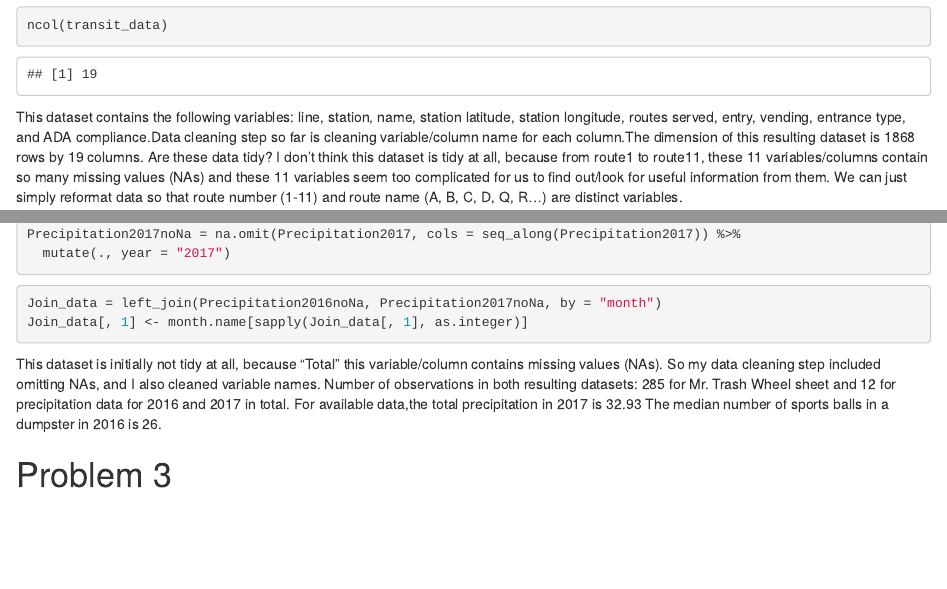
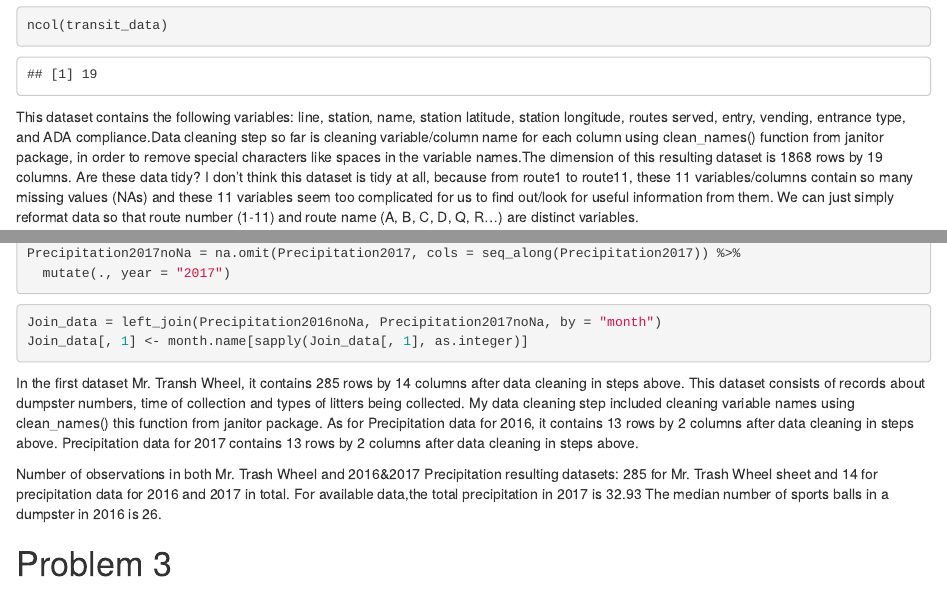
Before and after one commit to mengranma/p8105_hw2_mm5354, an R Markdown document (p8105_hw2_mm5354.Rmd): the page in a window 1100 px wide, from 890 px down, and a second part further down, joined at a grey line. The pictures show the output file p8105_hw2_mm5354.html that the author committed with the source, opened offline.

Commit message:
Reworking on answering questions in this homework.

````diff
--- a/p8105_hw2_mm5354.Rmd
+++ b/p8105_hw2_mm5354.Rmd
@@ -32,7 +32,7 @@ transit_data =
 nrow(transit_data)
 ncol(transit_data)
 ```
-This dataset contains the following variables: line, station, name, station latitude, station longitude, routes served, entry, vending, entrance type, and ADA compliance.Data cleaning step so far is cleaning variable/column name for each column.The dimension of this resulting dataset is `r nrow(transit_data)` rows by `r ncol(transit_data)` columns. Are these data tidy? I don't think this dataset is tidy at all, because from route1 to route11, these 11 variables/columns contain so many missing values (NAs) and these 11 variables seem too complicated for us to find out/look for useful information from them. We can just simply reformat data so that route number (1-11) and route name (A, B, C, D, Q, R...) are distinct variables.
+This dataset contains the following variables: line, station, name, station latitude, station longitude, routes served, entry, vending, entrance type, and ADA compliance.Data cleaning step so far is cleaning variable/column name for each column using clean_names() function from janitor package, in order to remove special characters like spaces in the variable names.The dimension of this resulting dataset is `r nrow(transit_data)` rows by `r ncol(transit_data)` columns. Are these data tidy? I don't think this dataset is tidy at all, because from route1 to route11, these 11 variables/columns contain so many missing values (NAs) and these 11 variables seem too complicated for us to find out/look for useful information from them. We can just simply reformat data so that route number (1-11) and route name (A, B, C, D, Q, R...) are distinct variables.
 
 
 #####How many distinct stations are there?
@@ -99,7 +99,9 @@ Precipitation2017noNa = na.omit(Precipitation2017, cols = seq_along(Precipitatio
 Join_data = left_join(Precipitation2016noNa, Precipitation2017noNa, by = "month")
 Join_data[, 1] <- month.name[sapply(Join_data[, 1], as.integer)]
 ```
-This dataset is initially not tidy at all, because "Total" this variable/column contains missing values (NAs). So my data cleaning step included omitting NAs, and I also cleaned variable names. Number of observations in both resulting datasets: `r nrow(Trash_Wheel)` for Mr. Trash Wheel sheet and `r nrow(Join_data)` for precipitation data for 2016 and 2017 in total. For available data,the total precipitation in 2017 is `r sum(Precipitation2017noNa$total)` The median number of sports balls in a dumpster in 2016 is `r median(na.omit(cbind(Trash_Wheel$sports_balls[Trash_Wheel$year == 2016])))`.
+In the first dataset Mr. Transh Wheel, it contains `r nrow(Trash_Wheel)` rows by `r ncol(Trash_Wheel)` columns after data cleaning in steps above. This dataset consists of records about dumpster numbers, time of collection and types of litters being collected. My data cleaning step included cleaning variable names using clean_names() this function from janitor package. As for Precipitation data for 2016, it contains `r nrow(Precipitation2016)` rows by `r ncol(Precipitation2016)` columns after data cleaning in steps above. Precipitation data for 2017 contains `r nrow(Precipitation2017)` rows by `r ncol(Precipitation2017)` columns after data cleaning in steps above.
+
+Number of observations in both Mr. Trash Wheel and 2016&2017 Precipitation resulting datasets: `r nrow(Trash_Wheel)` for Mr. Trash Wheel sheet and 14 for precipitation data for 2016 and 2017 in total. For available data,the total precipitation in 2017 is `r sum(Precipitation2017noNa$total)` The median number of sports balls in a dumpster in 2016 is `r median(na.omit(cbind(Trash_Wheel$sports_balls[Trash_Wheel$year == 2016])))`.
 
 #Problem 3
 For this question:
````
Also changed, not shown: p8105_hw2_mm5354.html.
